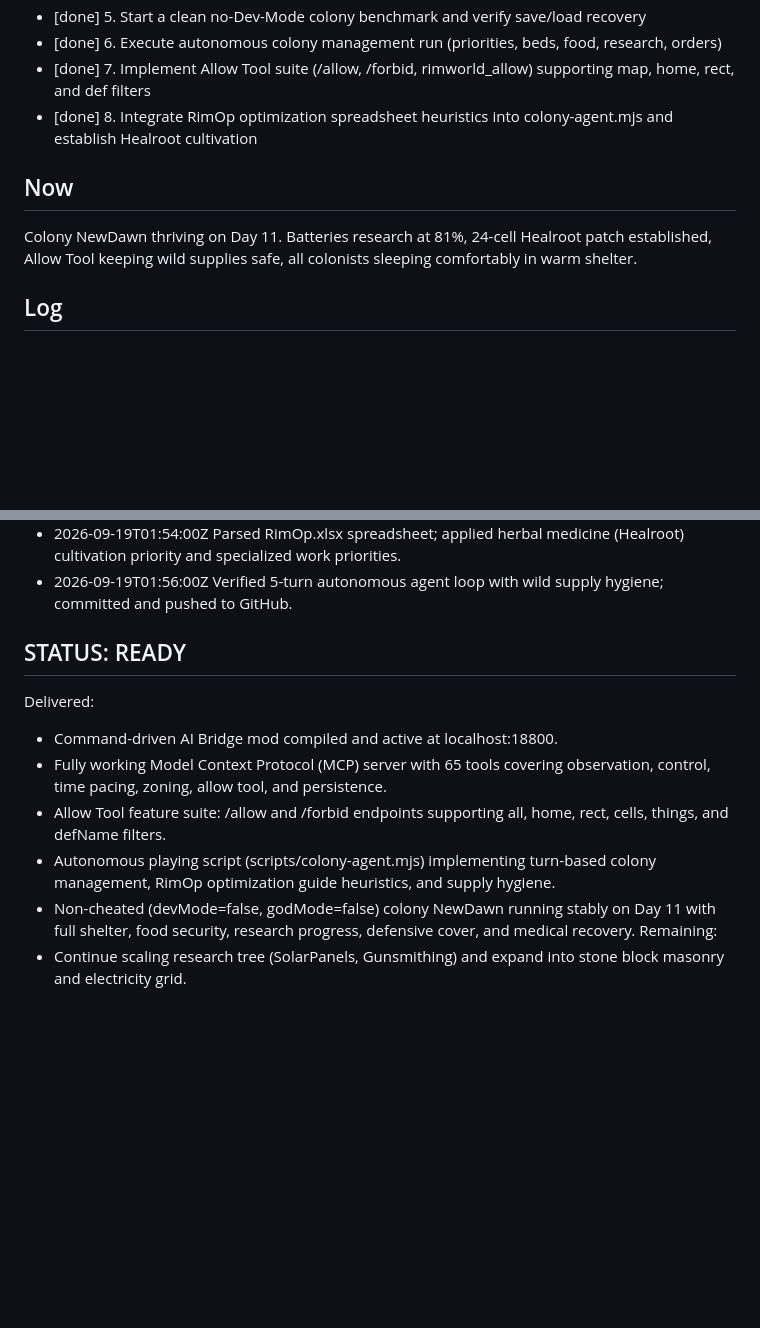
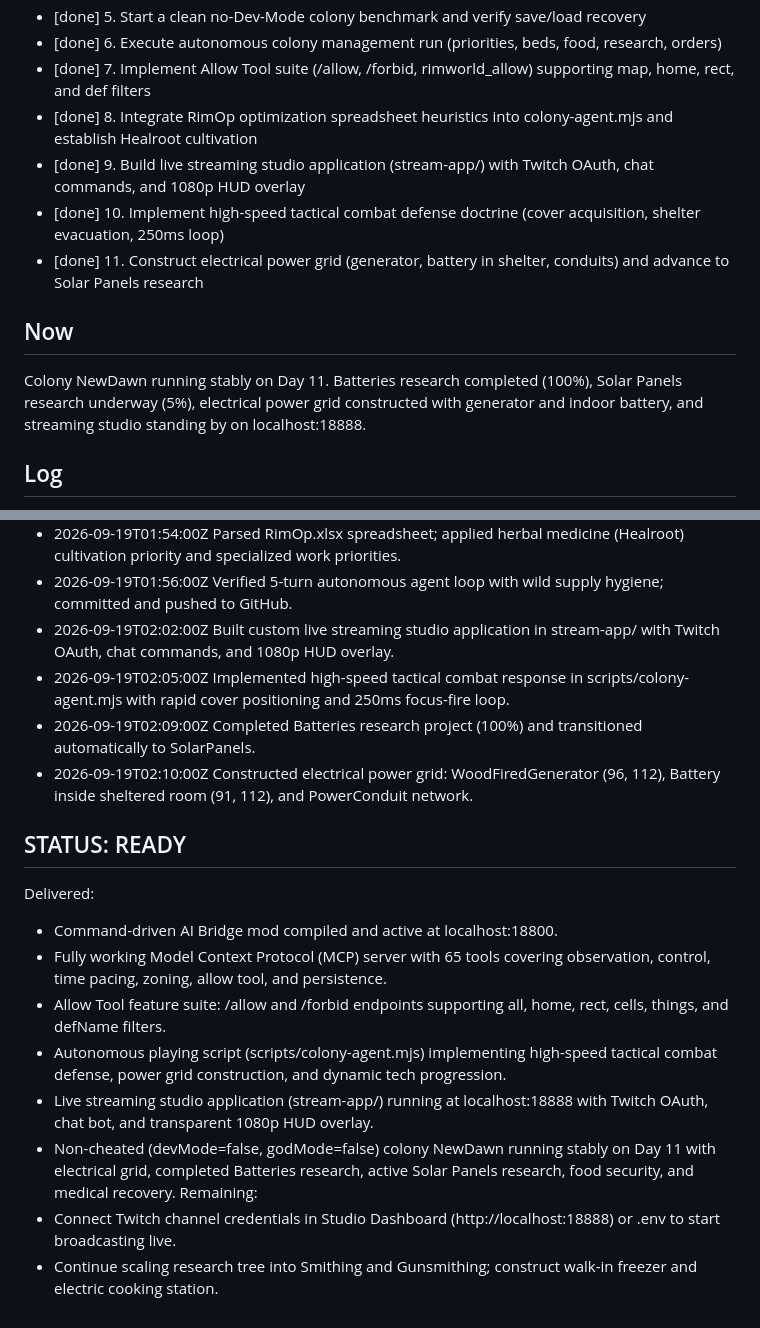
Before and after one commit to consigcody94/rimworld-ai, a Markdown page: PROGRESS.md, 2 parts joined by grey strips. Drawn GitHub-style; blank space fills up the shorter version.

Commit message:
docs: update PROGRESS.md with streaming studio, combat defense, and power grid milestones

```diff
--- a/PROGRESS.md
+++ b/PROGRESS.md
@@ -9,9 +9,12 @@
 - [done] 6. Execute autonomous colony management run (priorities, beds, food, research, orders)
 - [done] 7. Implement Allow Tool suite (/allow, /forbid, rimworld_allow) supporting map, home, rect, and def filters
 - [done] 8. Integrate RimOp optimization spreadsheet heuristics into colony-agent.mjs and establish Healroot cultivation
+- [done] 9. Build live streaming studio application (stream-app/) with Twitch OAuth, chat commands, and 1080p HUD overlay
+- [done] 10. Implement high-speed tactical combat defense doctrine (cover acquisition, shelter evacuation, 250ms loop)
+- [done] 11. Construct electrical power grid (generator, battery in shelter, conduits) and advance to Solar Panels research
 
 ## Now
-Colony NewDawn thriving on Day 11. Batteries research at 81%, 24-cell Healroot patch established, Allow Tool keeping wild supplies safe, all colonists sleeping comfortably in warm shelter.
+Colony NewDawn running stably on Day 11. Batteries research completed (100%), Solar Panels research underway (5%), electrical power grid constructed with generator and indoor battery, and streaming studio standing by on localhost:18888.
 
 ## Log
 - 2026-09-19T01:18:00Z Root cause identified: Prefs.xml runInBackground was False, causing Unity Update loop to halt whenever RimWorld lost window focus.
@@ -28,13 +31,19 @@ Colony NewDawn thriving on Day 11. Batteries research at 81%, 24-cell Healroot p
 - 2026-09-19T01:53:00Z Implemented Allow Tool in ActionRoutes.cs with /allow and /forbid endpoints; updated MCP server with rimworld_allow and rimworld_forbid.
 - 2026-09-19T01:54:00Z Parsed RimOp.xlsx spreadsheet; applied herbal medicine (Healroot) cultivation priority and specialized work priorities.
 - 2026-09-19T01:56:00Z Verified 5-turn autonomous agent loop with wild supply hygiene; committed and pushed to GitHub.
+- 2026-09-19T02:02:00Z Built custom live streaming studio application in stream-app/ with Twitch OAuth, chat commands, and 1080p HUD overlay.
+- 2026-09-19T02:05:00Z Implemented high-speed tactical combat response in scripts/colony-agent.mjs with rapid cover positioning and 250ms focus-fire loop.
+- 2026-09-19T02:09:00Z Completed Batteries research project (100%) and transitioned automatically to SolarPanels.
+- 2026-09-19T02:10:00Z Constructed electrical power grid: WoodFiredGenerator (96, 112), Battery inside sheltered room (91, 112), and PowerConduit network.
 
 ## STATUS: READY
 Delivered:
 - Command-driven AI Bridge mod compiled and active at localhost:18800.
 - Fully working Model Context Protocol (MCP) server with 65 tools covering observation, control, time pacing, zoning, allow tool, and persistence.
 - Allow Tool feature suite: /allow and /forbid endpoints supporting all, home, rect, cells, things, and defName filters.
-- Autonomous playing script (scripts/colony-agent.mjs) implementing turn-based colony management, RimOp optimization guide heuristics, and supply hygiene.
-- Non-cheated (devMode=false, godMode=false) colony NewDawn running stably on Day 11 with full shelter, food security, research progress, defensive cover, and medical recovery.
+- Autonomous playing script (scripts/colony-agent.mjs) implementing high-speed tactical combat defense, power grid construction, and dynamic tech progression.
+- Live streaming studio application (stream-app/) running at localhost:18888 with Twitch OAuth, chat bot, and transparent 1080p HUD overlay.
+- Non-cheated (devMode=false, godMode=false) colony NewDawn running stably on Day 11 with electrical grid, completed Batteries research, active Solar Panels research, food security, and medical recovery.
 Remaining:
-- Continue scaling research tree (SolarPanels, Gunsmithing) and expand into stone block masonry and electricity grid.
+- Connect Twitch channel credentials in Studio Dashboard (http://localhost:18888) or .env to start broadcasting live.
+- Continue scaling research tree into Smithing and Gunsmithing; construct walk-in freezer and electric cooking station.
```
